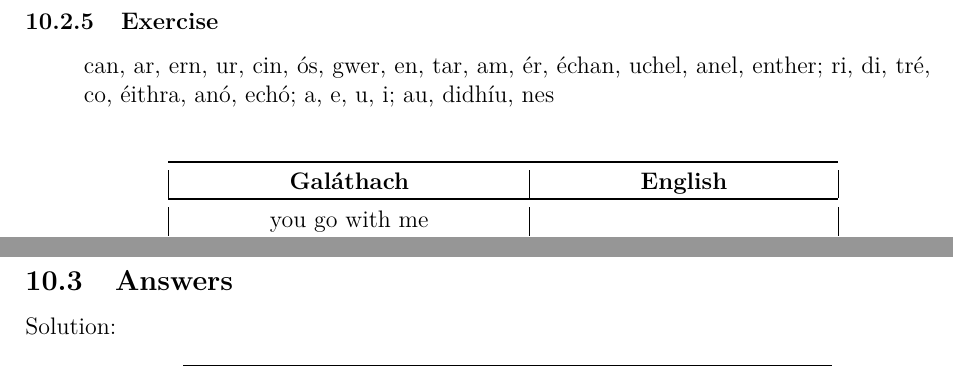
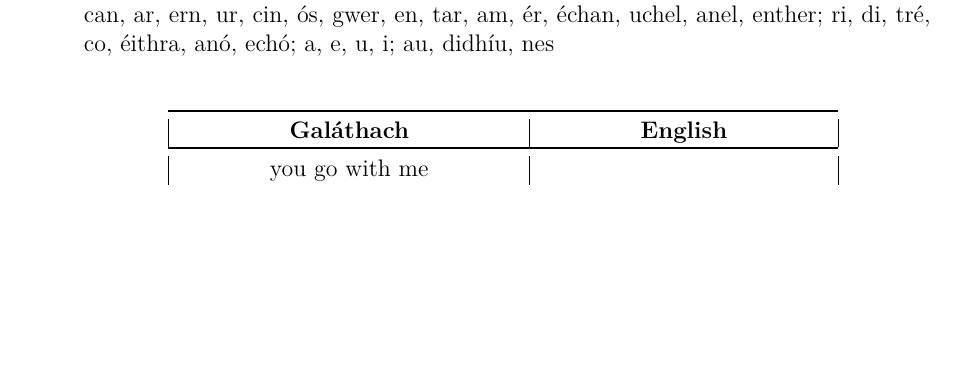
Before and after one commit to rockwolf/Gal-thach-hAtev-u, a LaTeX document (modern-gaulish-lessons/modern-gaulish-lessons.tex, which reads modern-gaulish-lessons/lesson9.tex): two parts of pages 72 and 73 of 79 before the commit and part of page 72 of 79 after it, the two joined at a grey line, cut at the place of the change, the shorter picture padded with empty space. Compiled offline with pdfLaTeX.

Commit message:
Title section corrections.

```diff
--- a/modern-gaulish-lessons/lesson9.tex
+++ b/modern-gaulish-lessons/lesson9.tex
@@ -278,7 +278,7 @@ These prepositions don't fuse with personal pronouns. The personal pronouns foll
 \end{table}
 
 \newpage
-\subsubsection{Exercise}
+\subsection{Exercises}
 
 \begin{quote}
 can, ar, ern, ur, cin, \'{o}s, gwer, en, tar, am, \'{e}r, \'{e}chan, uchel, anel, enther; ri, di, tr\'{e}, co, \'{e}ithra, an\'{o}, ech\'{o}; a, e, u, i; au, didh\'{\i}u, nes
@@ -354,8 +354,6 @@ can, ar, ern, ur, cin, \'{o}s, gwer, en, tar, am, \'{e}r, \'{e}chan, uchel, anel
 \end{table}
 
 \newpage
-\subsection{Answers}
-
 Solution:
 \begin{table}[H]
 \centering
```
